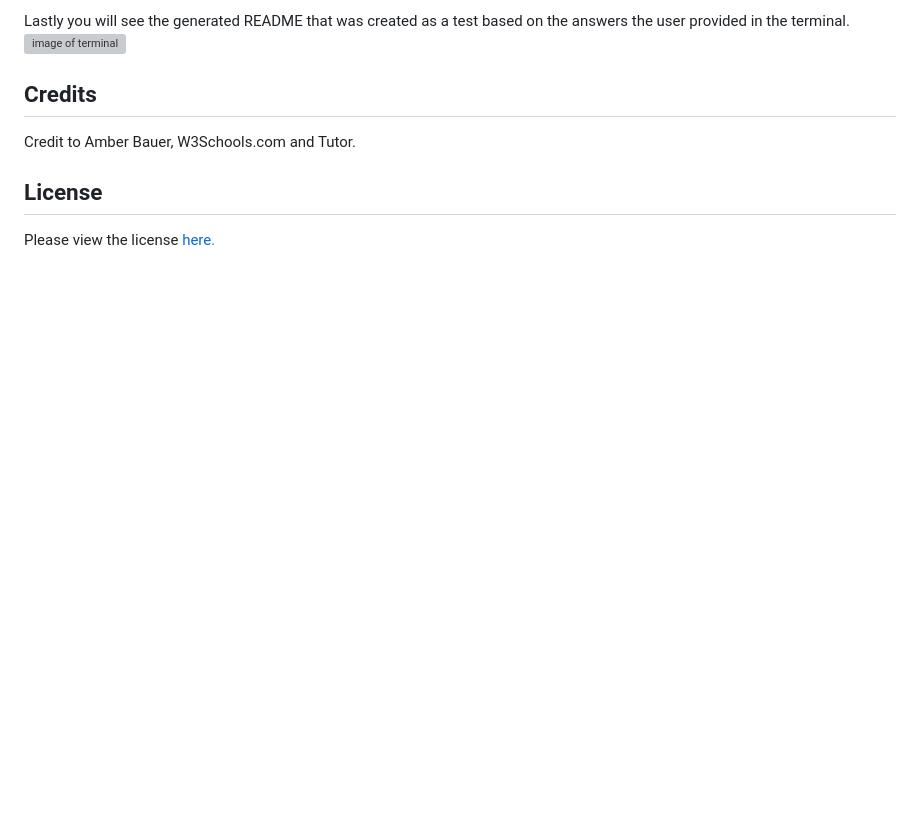
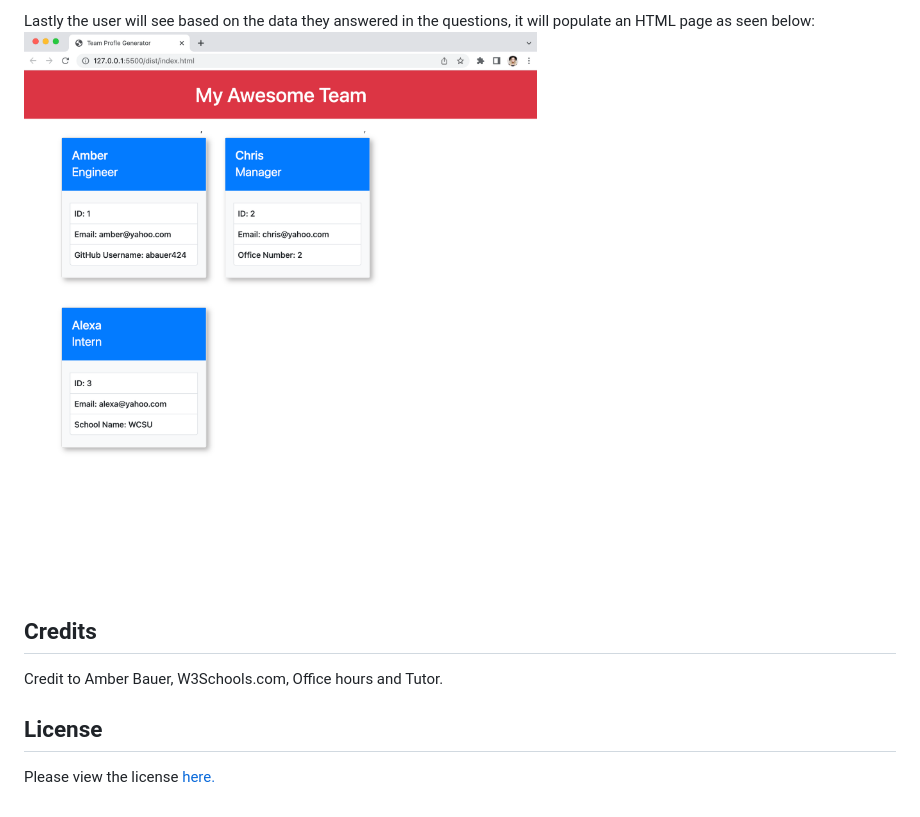
Before and after one commit to abauer424/team-profile-generator, a Markdown page: README.md, the part around the change printed below. Rendered like a GitHub page; pictures changed too: src/images/image3.png (added); blank space fills up the shorter version; grey boxes are pictures that could not be loaded.

```diff
--- a/README.md
+++ b/README.md
@@ -38,11 +33,11 @@ Next you will see the series of questions that display in the terminal with the
 
-Lastly you will see the generated README that was created as a test based on the answers the user provided in the terminal.
-<img src="https://github.com/abauer424/readme-generator/blob/main/Develop/images/2.png" alt="image of terminal"/>
+Lastly the user will see based on the data they answered in the questions, it will populate an HTML page as seen below:
+<img src="https://github.com/abauer424/team-profile-generator/blob/main/src/images/image3.png" alt="image of terminal"/>
 
 
 ## Credits
 
-Credit to Amber Bauer, W3Schools.com and Tutor.
+Credit to Amber Bauer, W3Schools.com, Office hours and Tutor.
 
 
 ## License
```
Also changed, not shown: other parts of README.md (+9 -14 lines), src/images/image1.png (added), src/images/image2.png (added), 4 other files.
